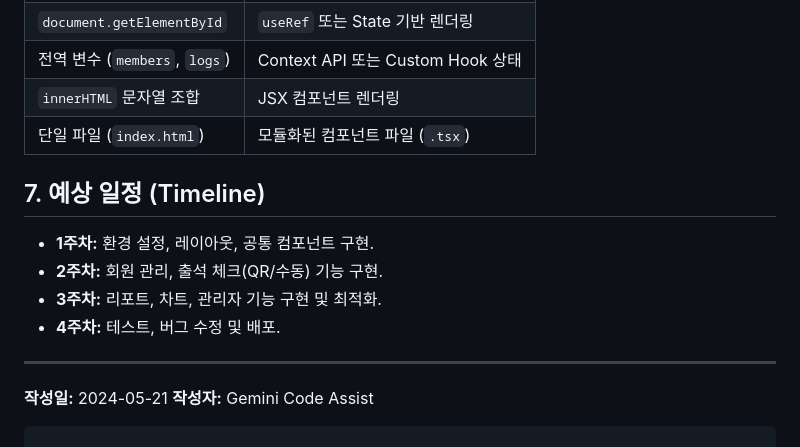
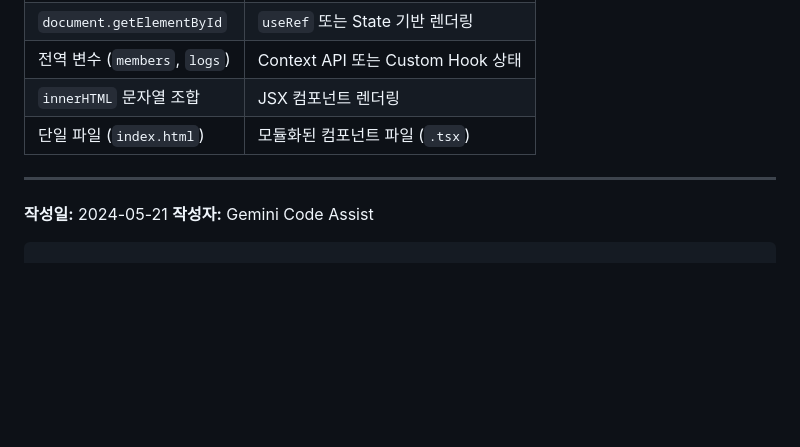
Before and after one commit to yn55m6/attendance-app-v5, a Markdown page: MIGRATION.md, the part around the change. GitHub-like rendering; blank space fills up the shorter version.

```diff
--- a/MIGRATION.md
+++ b/MIGRATION.md
@@ -80,11 +80,6 @@ src/
 | `innerHTML` 문자열 조합 | JSX 컴포넌트 렌더링 |
 | 단일 파일 (`index.html`) | 모듈화된 컴포넌트 파일 (`.tsx`) |
 
-## 7. 예상 일정 (Timeline)
-- **1주차:** 환경 설정, 레이아웃, 공통 컴포넌트 구현.
-- **2주차:** 회원 관리, 출석 체크(QR/수동) 기능 구현.
-- **3주차:** 리포트, 차트, 관리자 기능 구현 및 최적화.
-- **4주차:** 테스트, 버그 수정 및 배포.
 
 ---
 **작성일:** 2024-05-21
```
